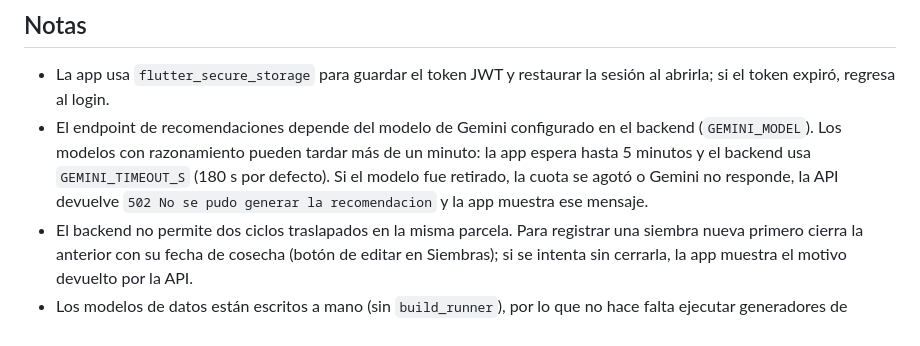
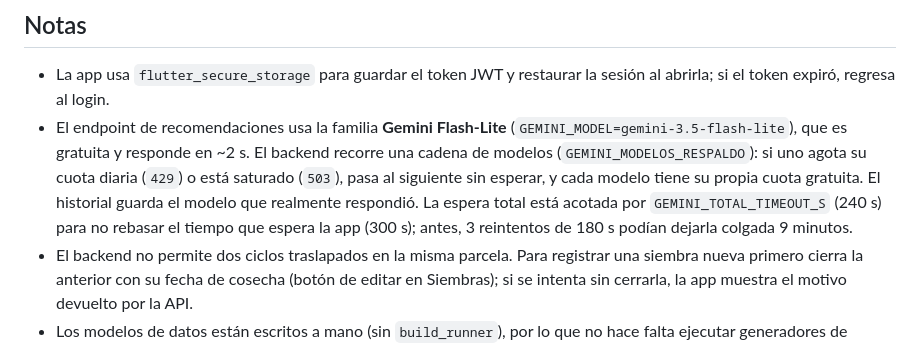
Before and after one commit to JJPalomino/SistemaRiegoDesktop, a Markdown page: README.md, the part around the change. Rendered like a GitHub page.

Commit message:
Documenta la cadena de modelos gratuitos y los tiempos de espera

```diff
--- a/README.md
+++ b/README.md
@@ -119,12 +119,14 @@ tool/              # utilidades de verificación
 
 - La app usa `flutter_secure_storage` para guardar el token JWT y restaurar la
   sesión al abrirla; si el token expiró, regresa al login.
-- El endpoint de recomendaciones depende del modelo de Gemini configurado en el
-  backend (`GEMINI_MODEL`). Los modelos con razonamiento pueden tardar más de un
-  minuto: la app espera hasta 5 minutos y el backend usa `GEMINI_TIMEOUT_S`
-  (180 s por defecto). Si el modelo fue retirado, la cuota se agotó o Gemini no
-  responde, la API devuelve `502 No se pudo generar la recomendacion` y la app
-  muestra ese mensaje.
+- El endpoint de recomendaciones usa la familia **Gemini Flash-Lite**
+  (`GEMINI_MODEL=gemini-3.5-flash-lite`), que es gratuita y responde en ~2 s.
+  El backend recorre una cadena de modelos (`GEMINI_MODELOS_RESPALDO`): si uno
+  agota su cuota diaria (`429`) o está saturado (`503`), pasa al siguiente sin
+  esperar, y cada modelo tiene su propia cuota gratuita. El historial guarda el
+  modelo que realmente respondió. La espera total está acotada por
+  `GEMINI_TOTAL_TIMEOUT_S` (240 s) para no rebasar el tiempo que espera la app
+  (300 s); antes, 3 reintentos de 180 s podían dejarla colgada 9 minutos.
 - El backend no permite dos ciclos traslapados en la misma parcela. Para
   registrar una siembra nueva primero cierra la anterior con su fecha de
   cosecha (botón de editar en Siembras); si se intenta sin cerrarla, la app
```
